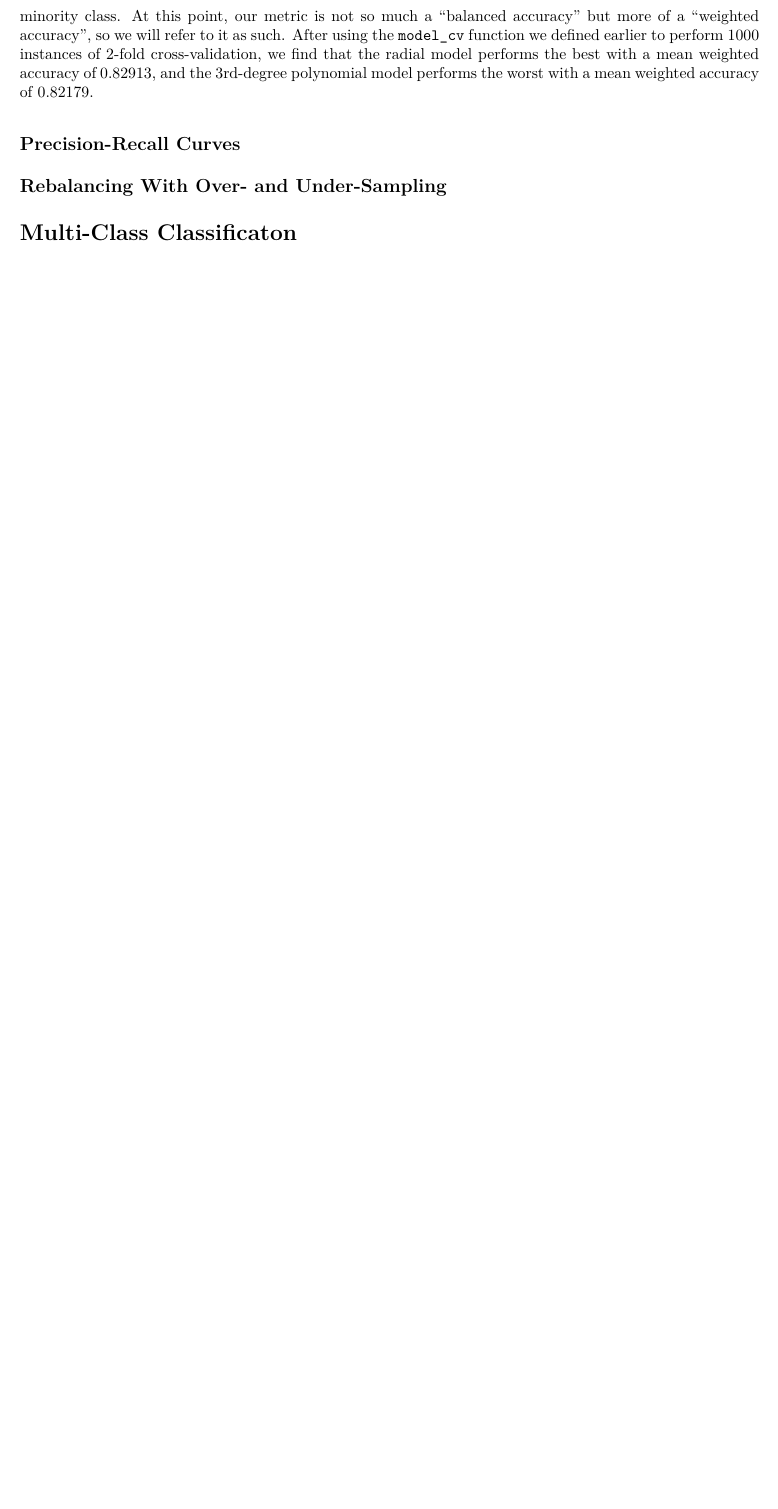
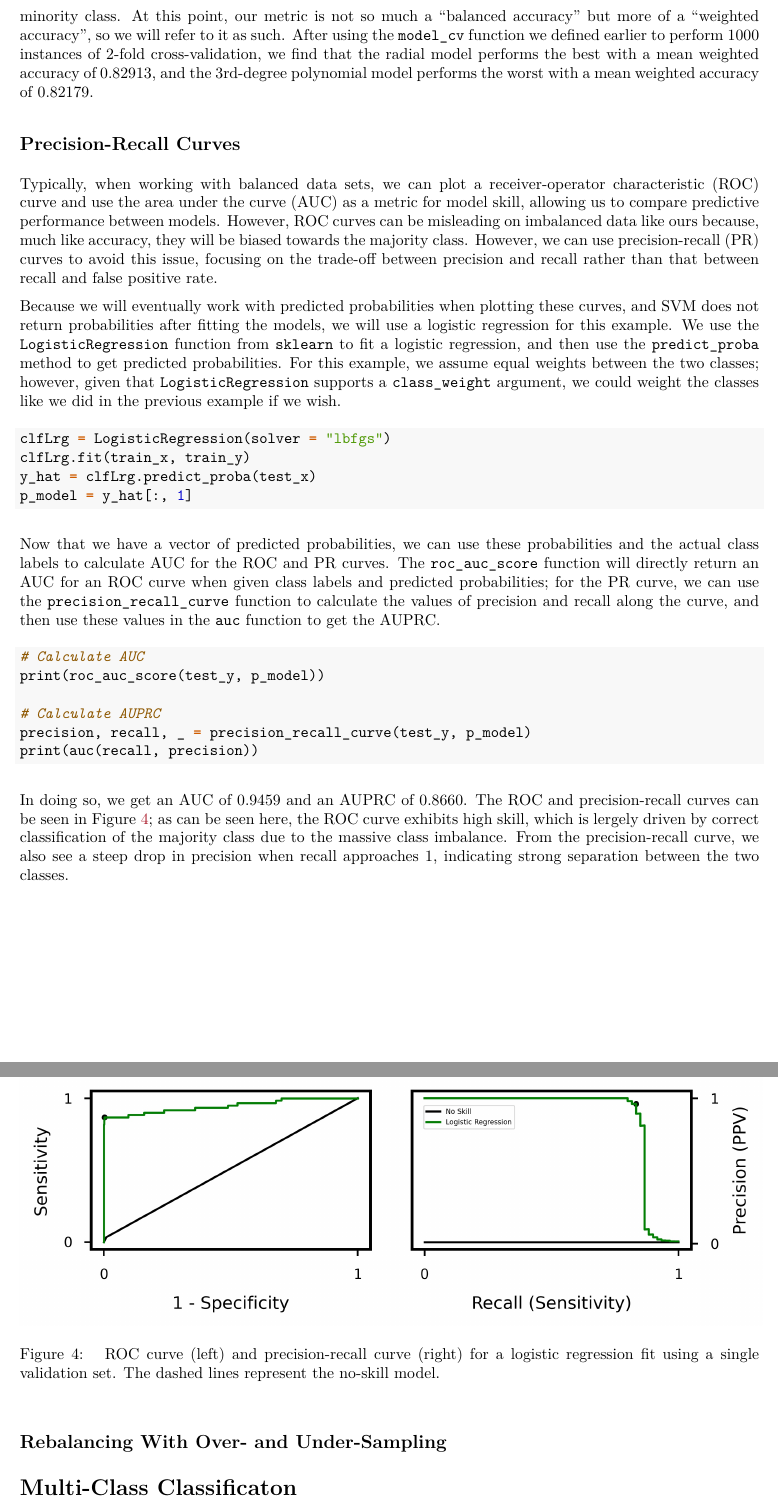
Before and after one commit to TrevorHD/ImbalancedClassification, an R Markdown document (ImbalancedLearning.Rmd): part of page 7 of 7 before the commit and two parts of pages 7 and 8 of 8 after it, the two joined at a grey line, cut so that both start at the same text, the shorter picture padded with empty space. The pictures show the output file ImbalancedLearning.pdf that the author committed with the source.

Commit message:
Content update 21
Added text on precision-recall curves.

````diff
--- a/ImbalancedLearning.Rmd
+++ b/ImbalancedLearning.Rmd
@@ -175,6 +175,40 @@ Here, we use `w1` and `w2` to assign class-specific weights, and have weighted t
 
 ## Precision-Recall Curves
 
+Typically, when working with balanced data sets, we can plot a receiver-operator characteristic (ROC) curve and use the area under the curve (AUC) as a metric for model skill, allowing us to compare predictive performance between models. However, ROC curves can be misleading on imbalanced data like ours because, much like accuracy, they will be biased towards the majority class. However, we can use precision-recall (PR) curves to avoid this issue, focusing on the trade-off between precision and recall rather than that between recall and false positive rate.
+
+Because we will eventually work with predicted probabilities when plotting these curves, and SVM does not return probabilities after fitting the models, we will use a logistic regression for this example. We use the `LogisticRegression` function from `sklearn` to fit a logistic regression, and then use the `predict_proba` method to get predicted probabilities. For this example, we assume equal weights between the two classes; however, given that `LogisticRegression` supports a `class_weight` argument, we could weight the classes like we did in the previous example if we wish.
+
+``` {python}
+
+clfLrg = LogisticRegression(solver = "lbfgs")
+clfLrg.fit(train_x, train_y)
+y_hat = clfLrg.predict_proba(test_x)
+p_model = y_hat[:, 1]
+
+```
+
+Now that we have a vector of predicted probabilities, we can use these probabilities and the actual class labels to calculate AUC for the ROC and PR curves. The `roc_auc_score` function will directly return an AUC for an ROC curve when given class labels and predicted probabilities; for the PR curve, we can use the `precision_recall_curve` function to calculate the values of precision and recall along the curve, and then use these values in the `auc` function to get the AUPRC.
+
+``` {python}
+
+# Calculate AUC
+print(roc_auc_score(test_y, p_model))
+
+# Calculate AUPRC
+precision, recall, _ = precision_recall_curve(test_y, p_model)
+print(auc(recall, precision))
+
+```
+
+In doing so, we get an AUC of 0.9459 and an AUPRC of 0.8660. The ROC and precision-recall curves can be seen in Figure \ref{fig:Figure4}; as can be seen here, the ROC curve exhibits high skill, which is lergely driven by correct classification of the majority class due to the massive class imbalance. From the precision-recall curve, we also see a steep drop in precision when recall approaches 1, indicating strong separation between the two classes.
+
+```{r Figure4, eval = TRUE, echo = FALSE, out.width = "470px", out.height = "470px", fig.cap = "\\label{fig:Figure4} ROC curve (left) and precision-recall curve (right) for a logistic regression fit using a single validation set. The dashed lines represent the no-skill model. \\bigskip"}
+
+knitr::include_graphics("Plot_Crv.jpeg")
+
+```
+
 ## Rebalancing With Over- and Under-Sampling
 
 # Multi-Class Classificaton
````
Also changed, not shown: ImbalancedLearning.pdf.
